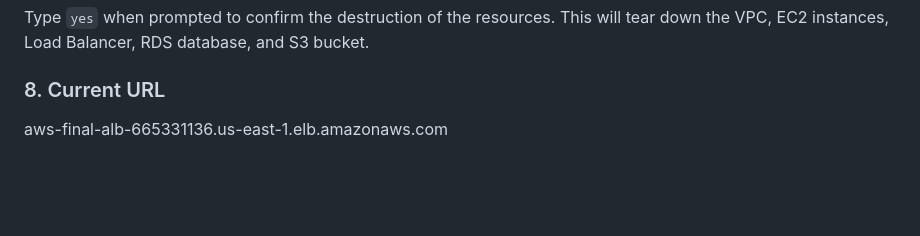
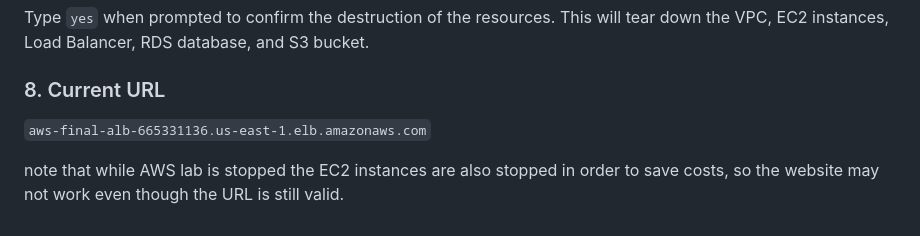
Before and after one commit to Notilus11/aws_final, a Markdown page: DEPLOYMENT.md, the part around the change. Rendered like a GitHub page; blank space fills up the shorter version.

Commit message:
[ADD] precision on current status

```diff
--- a/DEPLOYMENT.md
+++ b/DEPLOYMENT.md
@@ -91,4 +91,7 @@ terraform destroy
 Type `yes` when prompted to confirm the destruction of the resources. This will tear down the VPC, EC2 instances, Load Balancer, RDS database, and S3 bucket.
 
 ### 8. Current URL
-aws-final-alb-665331136.us-east-1.elb.amazonaws.com
+
+`aws-final-alb-665331136.us-east-1.elb.amazonaws.com`
+
+note that while AWS lab is stopped the EC2 instances are also stopped in order to save costs, so the website may not work even though the URL is still valid.
```
